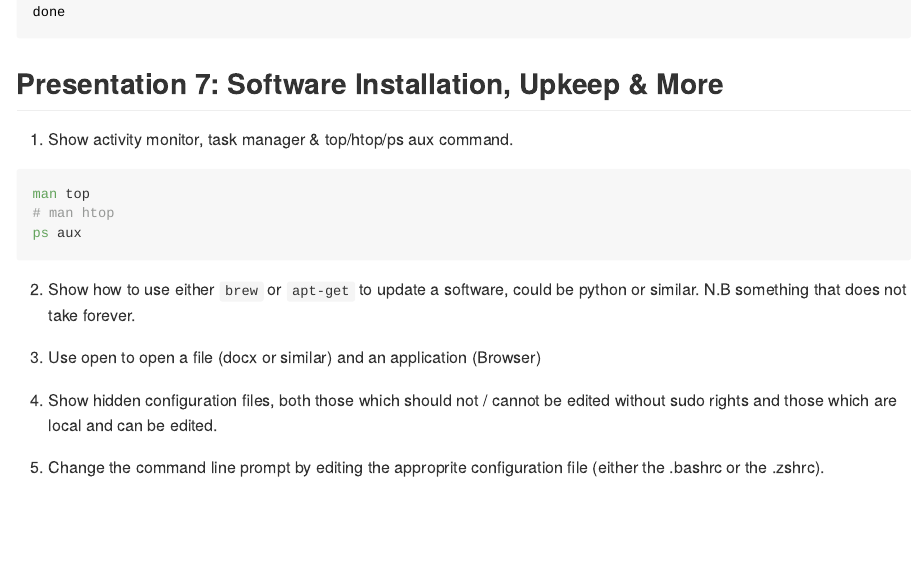
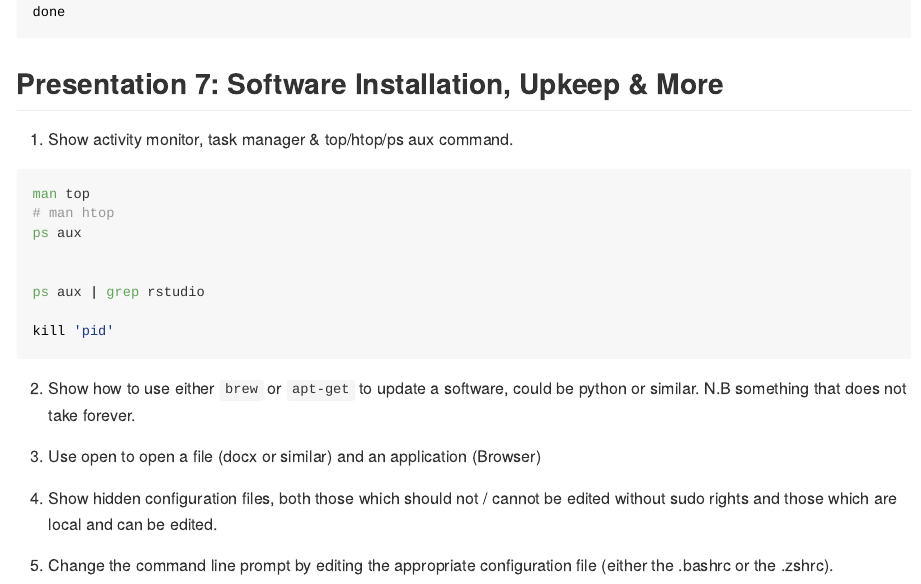
Before and after one commit to Center-for-Health-Data-Science/Just-Bash-It, an R Markdown document (Just_Bash_It_Presentations.Rmd): the page in a window 1100 px wide, from 8030 px down. Rendered offline with R 4.5, knitr and Pandoc, with nearby package versions.

Commit message:
Thilde slide update, no part 8

````diff
--- a/Just_Bash_It_Presentations.Rmd
+++ b/Just_Bash_It_Presentations.Rmd
@@ -400,6 +400,12 @@ done
 man top
 # man htop
 ps aux
+
+
+ps aux | grep rstudio
+
+kill 'pid'
+
 ```
 
 2. Show how to use either `brew` or `apt-get` to update a software, could be python or similar. N.B something that does not take forever.
@@ -408,4 +414,4 @@ ps aux
 
 4. Show hidden configuration files, both those which should not / cannot be edited without sudo rights and those which are local and can be edited.
 
-5. Change the command line prompt by editing the approprite configuration file (either the .bashrc or the .zshrc).
+5. Change the command line prompt by editing the appropriate configuration file (either the .bashrc or the .zshrc).
````
Also changed, not shown: Just_Bash_It_Exercises.Rmd (line endings or trailing spaces).
